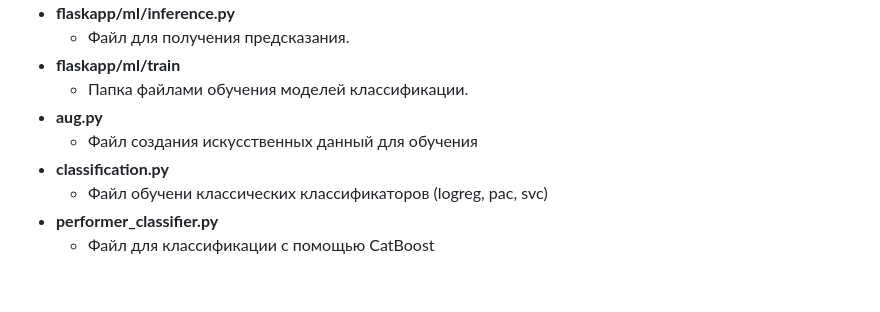
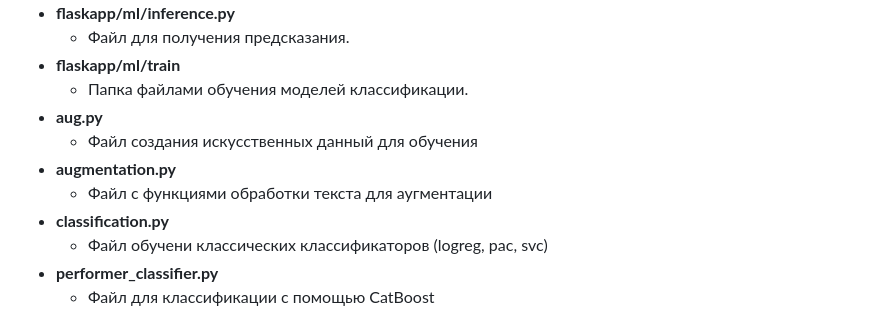
Before and after one commit to Keferd/Moscow_2023, a Markdown page: README.md, the part around the change. Rendered like a GitHub page; blank space fills up the shorter version.

```diff
--- a/README.md
+++ b/README.md
@@ -12,6 +12,8 @@
   - Папка файлами обучения моделей классификации.
 - **aug.py**
   - Файл создания искусственных данный для обучения
+- **augmentation.py**
+  - Файл с функциями обработки текста для аугментации
 - **classification.py**
   - Файл обучени классических классификаторов (logreg, pac, svc)
 - **performer_classifier.py**
```
